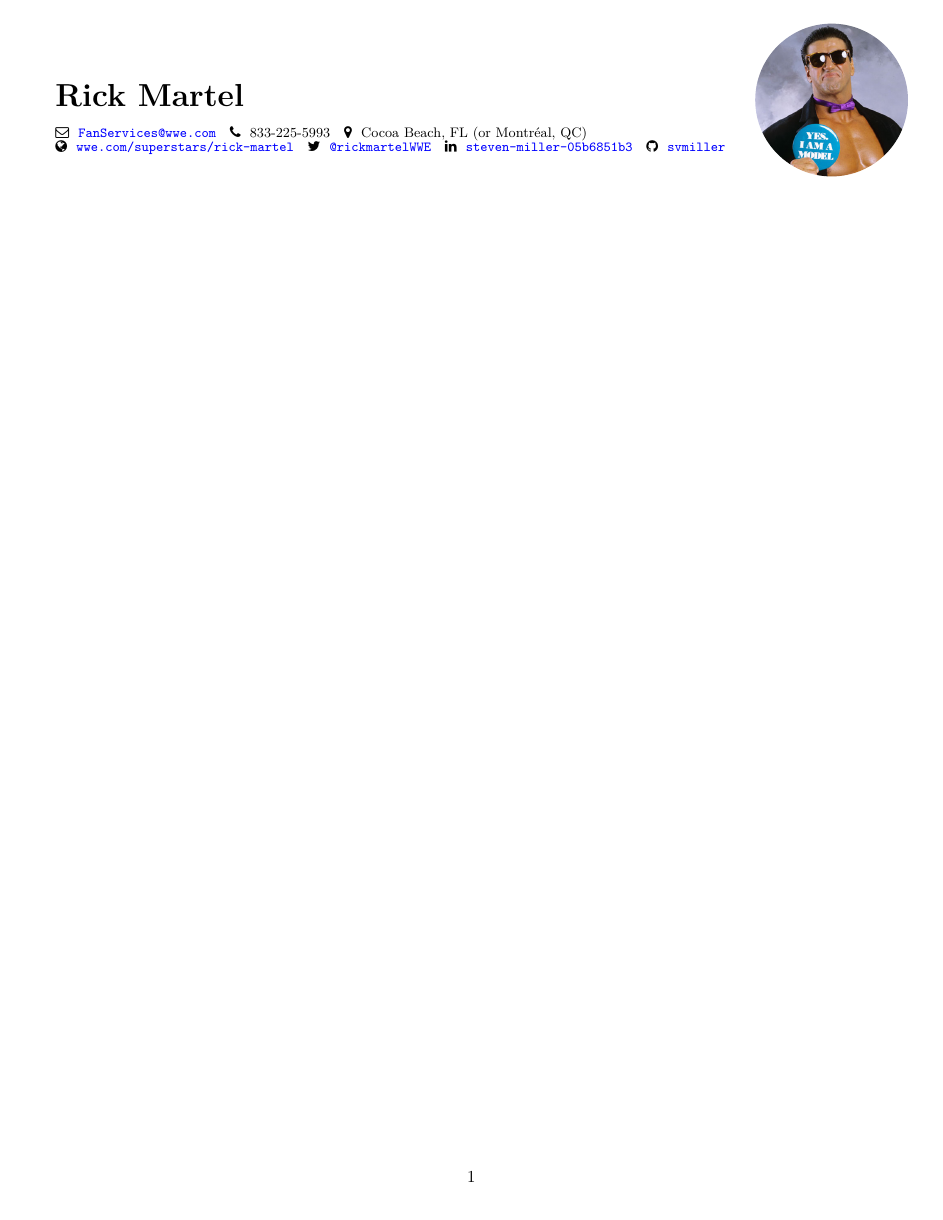
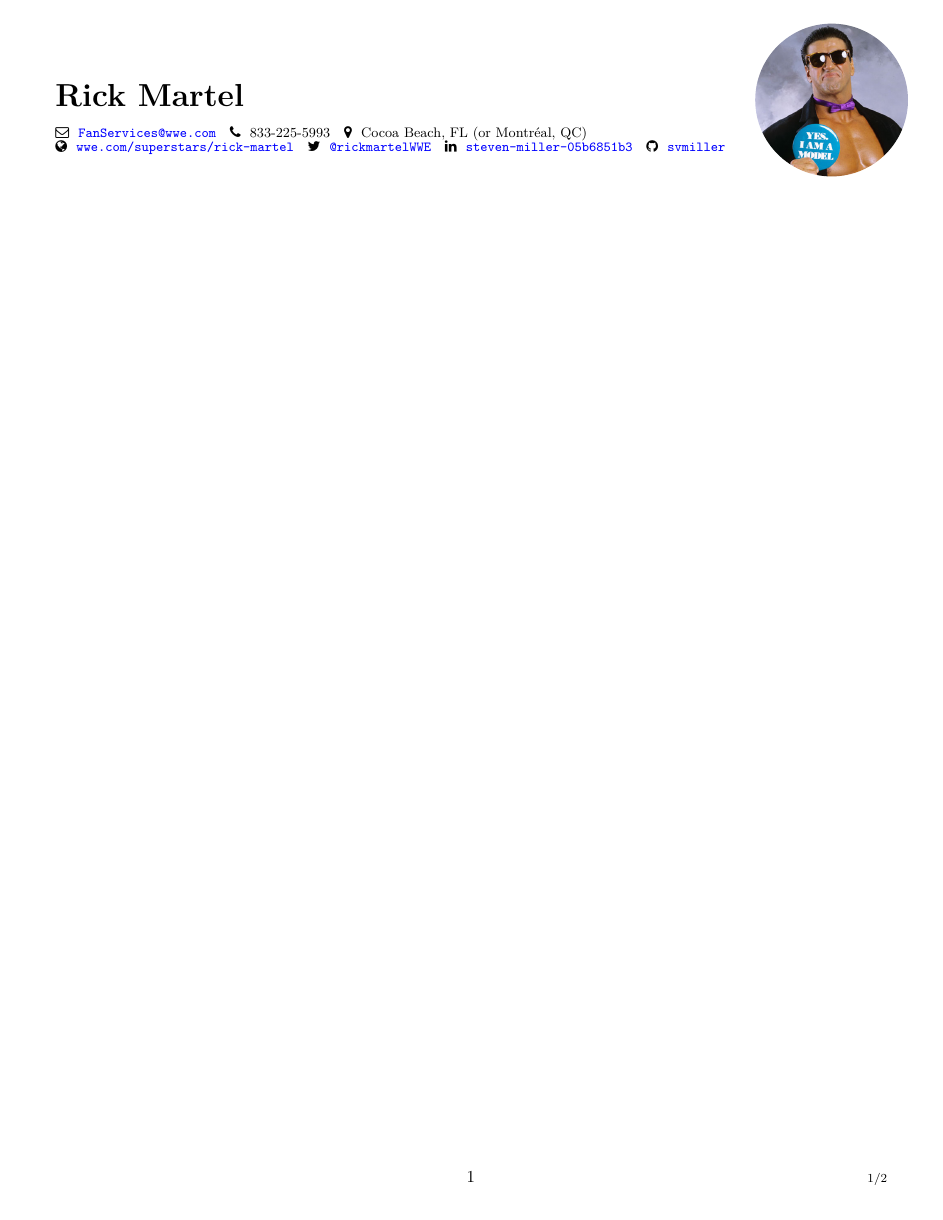
Before and after one commit to svmiller/svm-r-markdown-templates, a LaTeX CV (resume-example/svm-resume-example.tex): page 1 of 2. Compiled offline with pdfLaTeX.

Commit message:
set of updates. notice what I do with the 'updated' tag, also used the hypersetup

```diff
--- a/resume-example/svm-resume-example.tex
+++ b/resume-example/svm-resume-example.tex
@@ -88,7 +88,6 @@
 % Mess with sections
 \usepackage{titlesec}
 \usepackage{sectsty}
-\usepackage{sectsty}
 % \sectionfont{\rmfamily\mdseries\large\bf\underline}
 \sectionfont{\normalfont\sffamily\large\bfseries\sectionrule{0pt}{0pt}{-4pt}{1pt}}
 \subsectionfont{\rmfamily\mdseries\normalsize\scshape}
@@ -102,6 +101,40 @@
 \usepackage{tikz}
 \usepackage{tikzpagenodes}
 \usetikzlibrary{calc}
+
+
+% Make AP style (kinda) dates for the updated/today field
+
+\usepackage{datetime}
+\newdateformat{apstylekinda}{%
+  \shortmonthname[\THEMONTH]. \THEDAY, \THEYEAR}
+
+% Fancyhdr, as I tend to do with these personal documents.
+\usepackage{fancyhdr,lastpage}
+\pagestyle{fancy}
+\renewcommand{\headrulewidth}{0.0pt}
+\renewcommand{\footrulewidth}{0.0pt}
+\lhead{}
+\chead{}
+\rhead{}
+\lfoot{
+\cfoot{\scriptsize  Rick Martel - Résumé - \emph{Updated:} \apstylekinda\today }}
+\rfoot{\scriptsize \thepage/{\hypersetup{linkcolor=black}\pageref{LastPage}}}
+
+
+
+% Always load hyperref last.
+\usepackage{hyperref}
+\PassOptionsToPackage{usenames,dvipsnames}{color} % color is loaded by hyperref
+
+\hypersetup{unicode=true,
+            pdftitle={Rick Martel  (R\'{e}sum\'{e})},
+            pdfauthor={Rick Martel},
+            colorlinks=true,
+            linkcolor=Maroon,
+            citecolor=Blue,
+            urlcolor=blue,
+            breaklinks=true, bookmarks=true}
 
 \begin{document}
 % shift=(current page.north east)
```
Also changed, not shown: svm-latex-resume.tex (+44 -2 lines), resume-example/svm-resume-example.pdf.
